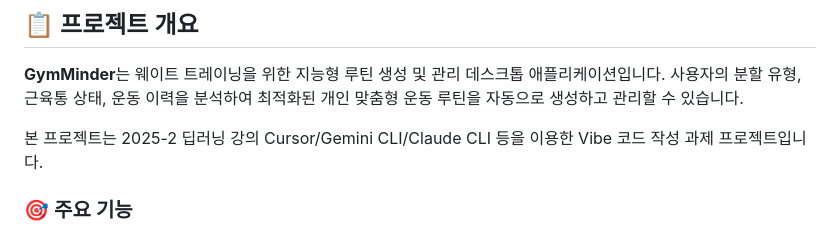
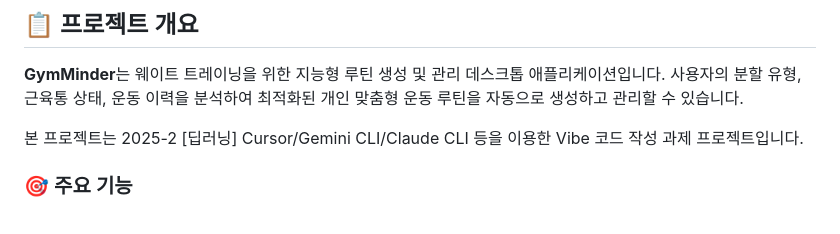
Before and after one commit to dyyeon/gymMinder-desktop-app, a Markdown page: README.md, the part around the change. GitHub-like rendering.

```diff
--- a/README.md
+++ b/README.md
@@ -7,7 +7,7 @@
 **GymMinder**는 웨이트 트레이닝을 위한 지능형 루틴 생성 및 관리 데스크톱 애플리케이션입니다.
 사용자의 분할 유형, 근육통 상태, 운동 이력을 분석하여 최적화된 개인 맞춤형 운동 루틴을 자동으로 생성하고 관리할 수 있습니다.
 
-본 프로젝트는 2025-2 딥러닝 강의 Cursor/Gemini CLI/Claude CLI 등을 이용한 Vibe 코드 작성 과제 프로젝트입니다.
+본 프로젝트는 2025-2 [딥러닝] Cursor/Gemini CLI/Claude CLI 등을 이용한 Vibe 코드 작성 과제 프로젝트입니다.
 
 ### 🎯 주요 기능
 
```
